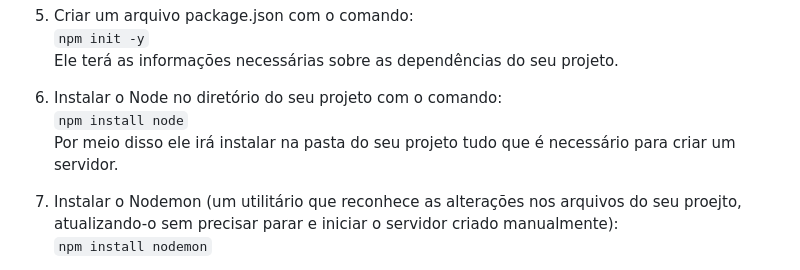
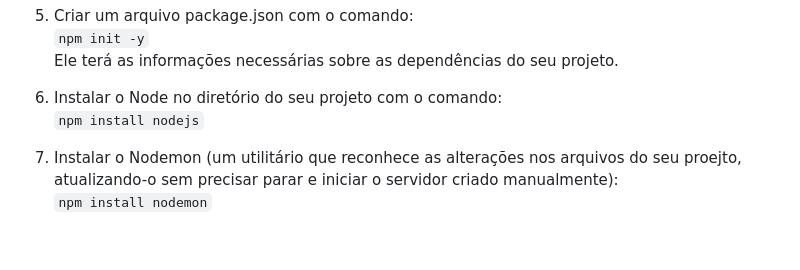
Before and after one commit to anacrispee/bibliotecaJs, a Markdown page: README.md, the part around the change. Rendered like a GitHub page; blank space fills up the shorter version.

````diff
--- a/README.md
+++ b/README.md
@@ -24,8 +24,7 @@ Introdução ao Nodejs, NPM, Express e Sequelize.
     Ele terá as informações necessárias sobre as dependências do seu projeto.
 
 6. Instalar o Node no diretório do seu projeto com o comando:
-    <br>```npm install node```<br>
-    Por meio disso ele irá instalar na pasta do seu projeto tudo que é necessário para criar um servidor.
+    <br>```npm install nodejs```<br>
 
 7. Instalar o Nodemon (um utilitário que reconhece as alterações nos arquivos do seu proejto, atualizando-o sem precisar parar e iniciar o servidor criado manualmente):
    <br>```npm install nodemon```<br>
````
